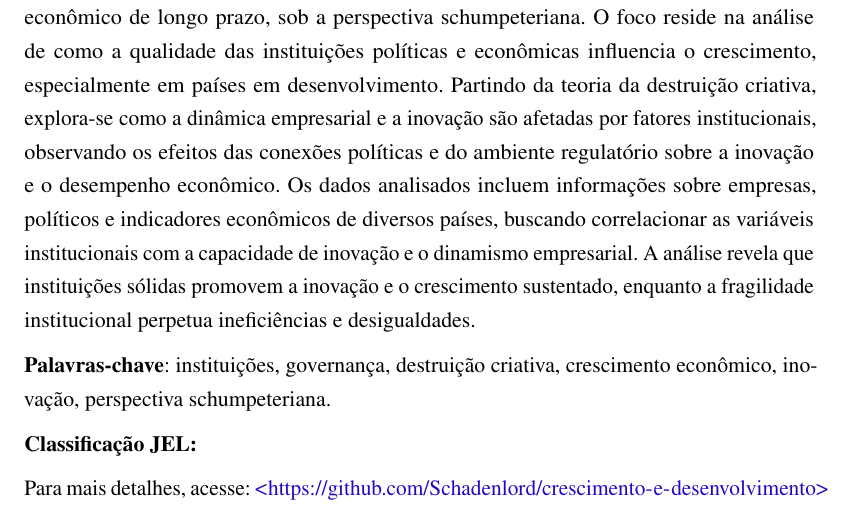
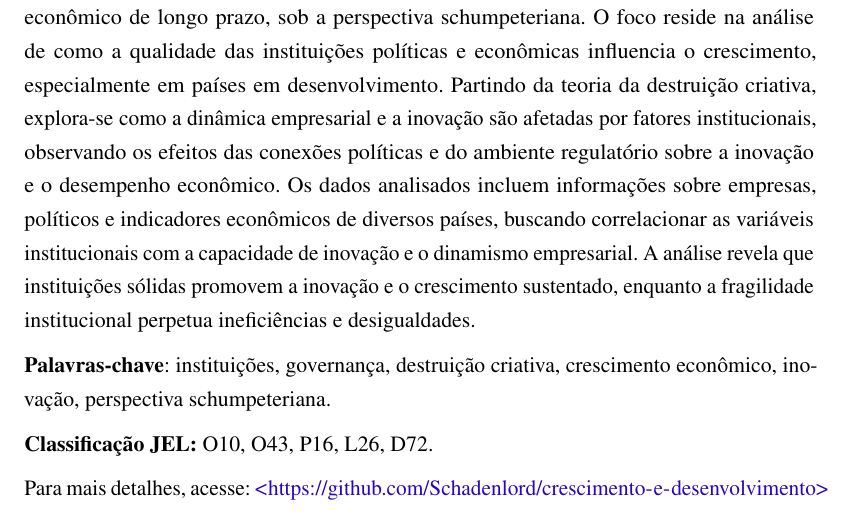
Before and after one commit to Schadenlord/crescimento-e-desenvolvimento, a LaTeX thesis (latex/Trabalho como Artigo.tex): part of page 2 of 5, cut so that both start at the same text. Compiled offline with pdfLaTeX.

Commit message:
finalizando este passo

```diff
--- a/latex/Trabalho como Artigo.tex
+++ b/latex/Trabalho como Artigo.tex
@@ -99,7 +99,7 @@
 
     \textbf{Palavras-chave}: instituições, governança, destruição criativa, crescimento econômico, inovação, perspectiva schumpeteriana.
 
-    \textbf{Classificação JEL:}
+    \textbf{Classificação JEL:} O10, O43, P16, L26, D72.
 
 	   Para mais detalhes, acesse: \url{https://github.com/Schadenlord/crescimento-e-desenvolvimento}
 
```
Also changed, not shown: latex/Trabalho como Artigo.pdf, latex/Trabalho como Artigo.tex (2 more changed lines), 1 other file.
